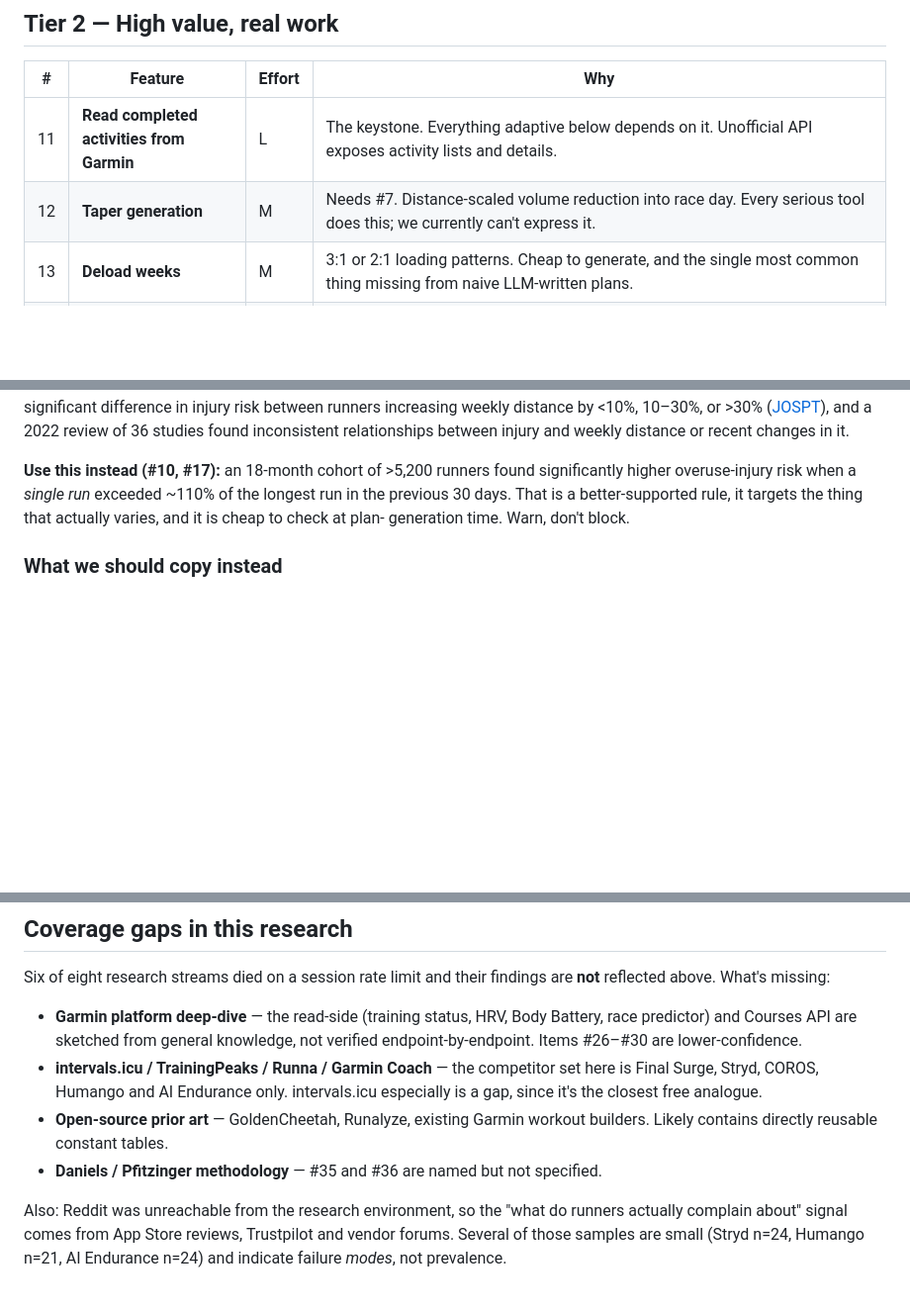
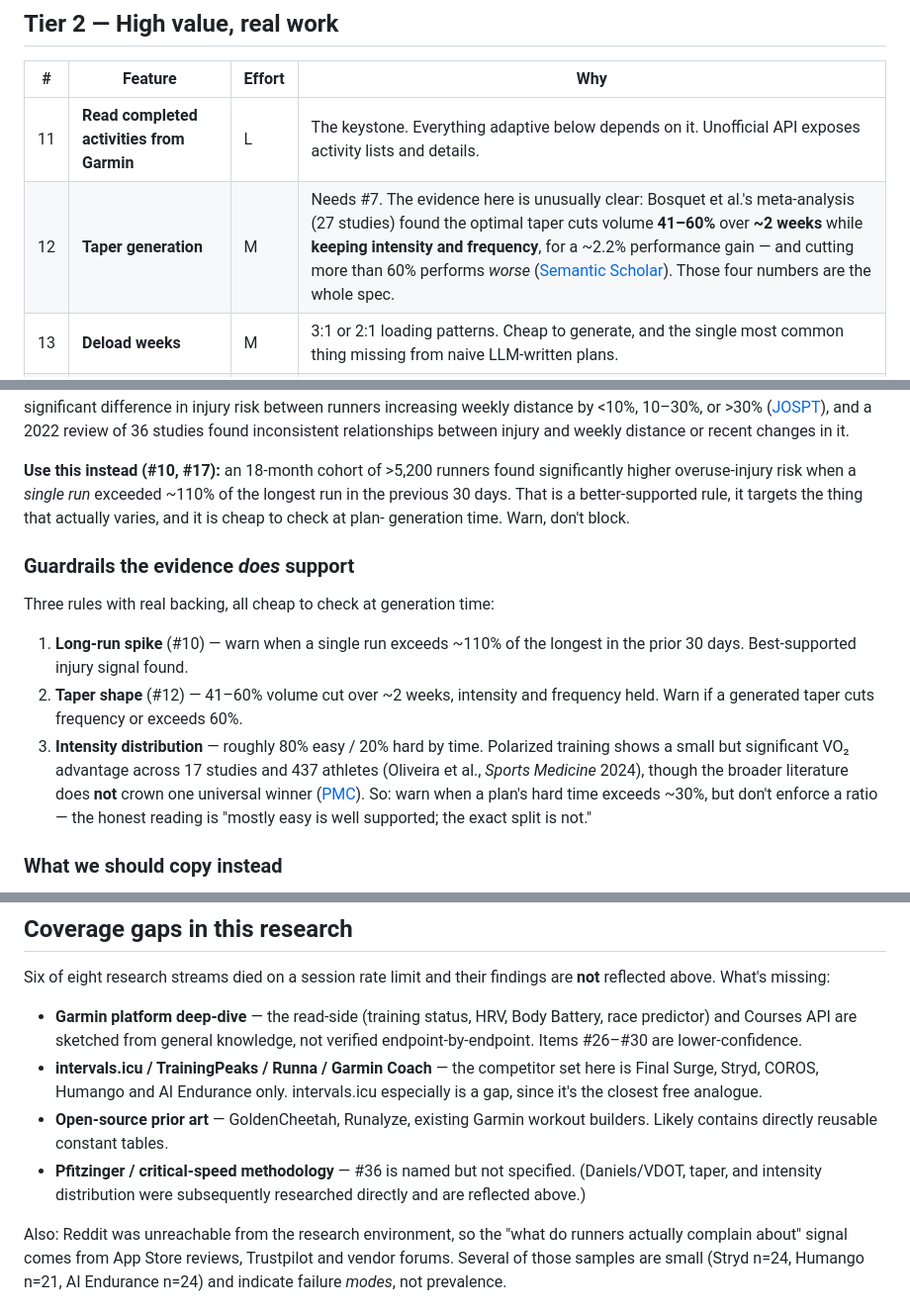
Before and after one commit to palatter/garmin-plan-push, a Markdown page: ROADMAP.md, 3 parts joined by grey strips. Shown at 99% size. Drawn GitHub-style; blank space fills up the shorter version.

Commit message:
ROADMAP: fold in taper, intensity-distribution and VDOT evidence
The research retry closed three of the gaps the roadmap had flagged:

  Taper (#12) now has a spec, not a wish: Bosquet et al.'s meta-analysis of
  27 studies — cut volume 41-60% over ~2 weeks, hold intensity and frequency,
  ~2.2% gain, and cutting past 60% performs worse.

  A new "guardrails the evidence does support" section pairs that with the
  long-run-spike rule and an 80/20 intensity check. The polarized literature
  shows a small, significant VO2 advantage (Oliveira 2024, 17 studies) but no
  universal winner, so the rule is "warn past ~30% hard", not "enforce 80/20".

  VDOT (#35) carries its caveat: it underestimates VO2max in recreational
  runners (d = 3.44), so show the paces, never the number.

Co-Authored-By: Claude Opus 5 <noreply@anthropic.com>

```diff
--- a/ROADMAP.md
+++ b/ROADMAP.md
@@ -38,7 +38,7 @@ High value, low effort, no new subsystems.
 | # | Feature | Effort | Why |
 |---|---|---|---|
 | 11 | **Read completed activities from Garmin** | L | The keystone. Everything adaptive below depends on it. Unofficial API exposes activity lists and details. |
-| 12 | **Taper generation** | M | Needs #7. Distance-scaled volume reduction into race day. Every serious tool does this; we currently can't express it. |
+| 12 | **Taper generation** | M | Needs #7. The evidence here is unusually clear: Bosquet et al.'s meta-analysis (27 studies) found the optimal taper cuts volume **41–60%** over **~2 weeks** while **keeping intensity and frequency**, for a ~2.2% performance gain — and cutting more than 60% performs *worse* ([Semantic Scholar](https://www.semanticscholar.org/paper/Effects-of-tapering-on-performance:-a-Bosquet-Montpetit/a41517ab5fa06b92568b861e2b1aa32b3003d214)). Those four numbers are the whole spec. |
 | 13 | **Deload weeks** | M | 3:1 or 2:1 loading patterns. Cheap to generate, and the single most common thing missing from naive LLM-written plans. |
 | 14 | **Compliance review** | L | Needs #11. Final Surge colour-codes planned vs actual duration with user-tunable thresholds (green 80–120%, yellow 50–79%/121–150%, red outside) ([blog.finalsurge.com](https://blog.finalsurge.com/workout-completion-color-coding/)). Concrete and copyable. |
 | 15 | **Re-estimate threshold from recent runs** | L | Needs #11. Our threshold is entered once and rots. Stryd recomputes Critical Power on every upload ([blog.stryd.com](https://blog.stryd.com/2019/07/09/introducing-auto-calculated-critical-power/)); COROS rewrites zones from a field test and re-scales already-scheduled workouts ([coros.com](https://coros.com/stories/coros-metrics/c/running-fitness-test)). |
@@ -119,6 +119,22 @@ significantly higher overuse-injury risk when a *single run* exceeded ~110% of
 the longest run in the previous 30 days. That is a better-supported rule, it
 targets the thing that actually varies, and it is cheap to check at plan-
 generation time. Warn, don't block.
+
+### Guardrails the evidence *does* support
+
+Three rules with real backing, all cheap to check at generation time:
+
+1. **Long-run spike** (#10) — warn when a single run exceeds ~110% of the
+   longest in the prior 30 days. Best-supported injury signal found.
+2. **Taper shape** (#12) — 41–60% volume cut over ~2 weeks, intensity and
+   frequency held. Warn if a generated taper cuts frequency or exceeds 60%.
+3. **Intensity distribution** — roughly 80% easy / 20% hard by time.
+   Polarized training shows a small but significant VO₂ advantage across 17
+   studies and 437 athletes (Oliveira et al., *Sports Medicine* 2024), though
+   the broader literature does **not** crown one universal winner
+   ([PMC](https://pmc.ncbi.nlm.nih.gov/articles/PMC11679080/)). So: warn when
+   a plan's hard time exceeds ~30%, but don't enforce a ratio — the honest
+   reading is "mostly easy is well supported; the exact split is not."
 
 ### What we should copy instead
 
@@ -210,8 +226,9 @@ are **not** reflected above. What's missing:
   intervals.icu especially is a gap, since it's the closest free analogue.
 - **Open-source prior art** — GoldenCheetah, Runalyze, existing Garmin workout
   builders. Likely contains directly reusable constant tables.
-- **Daniels / Pfitzinger methodology** — #35 and #36 are named but not
-  specified.
+- **Pfitzinger / critical-speed methodology** — #36 is named but not
+  specified. (Daniels/VDOT, taper, and intensity distribution were
+  subsequently researched directly and are reflected above.)
 
 Also: Reddit was unreachable from the research environment, so the "what do
 runners actually complain about" signal comes from App Store reviews,
```
Also changed, not shown: other parts of ROADMAP.md (+1 -1 lines).
